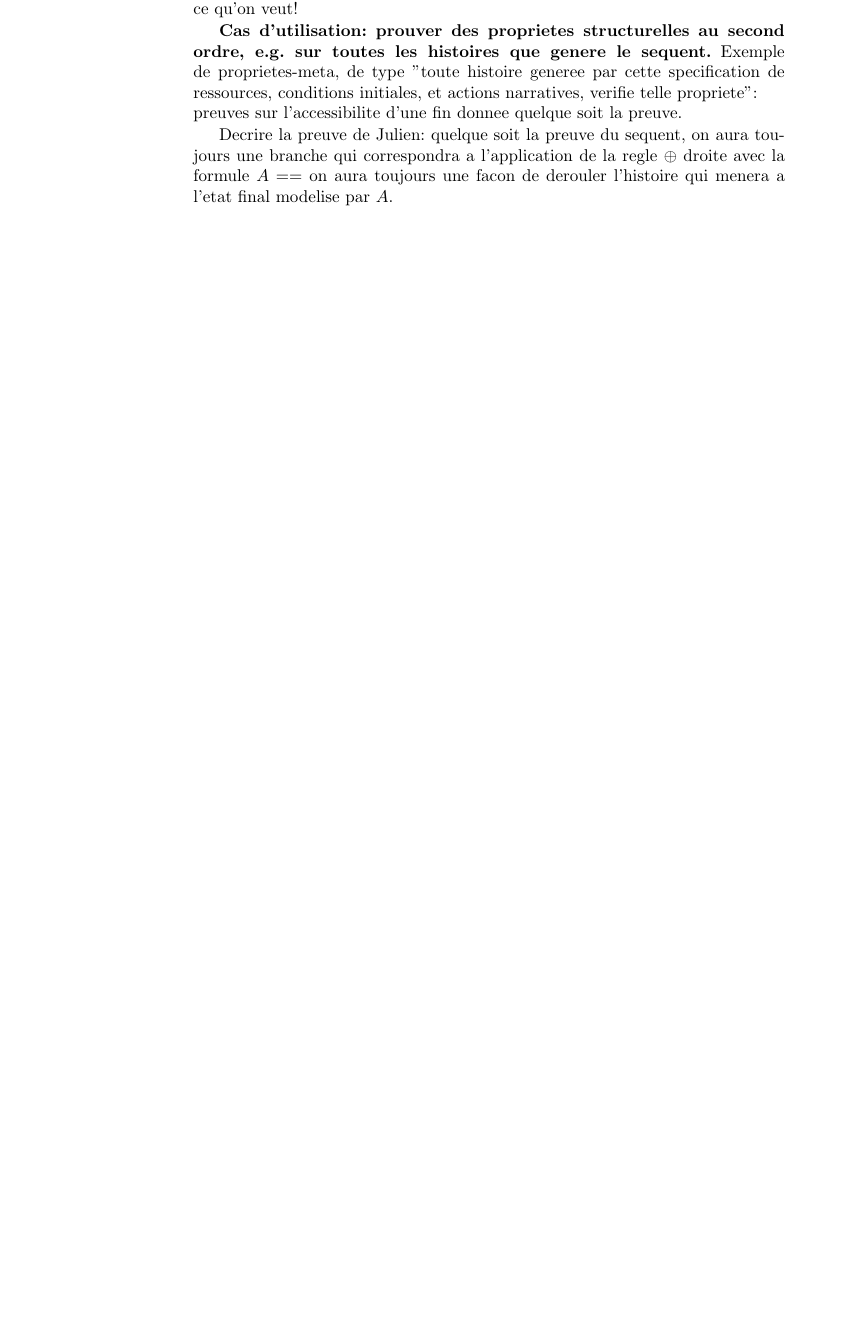
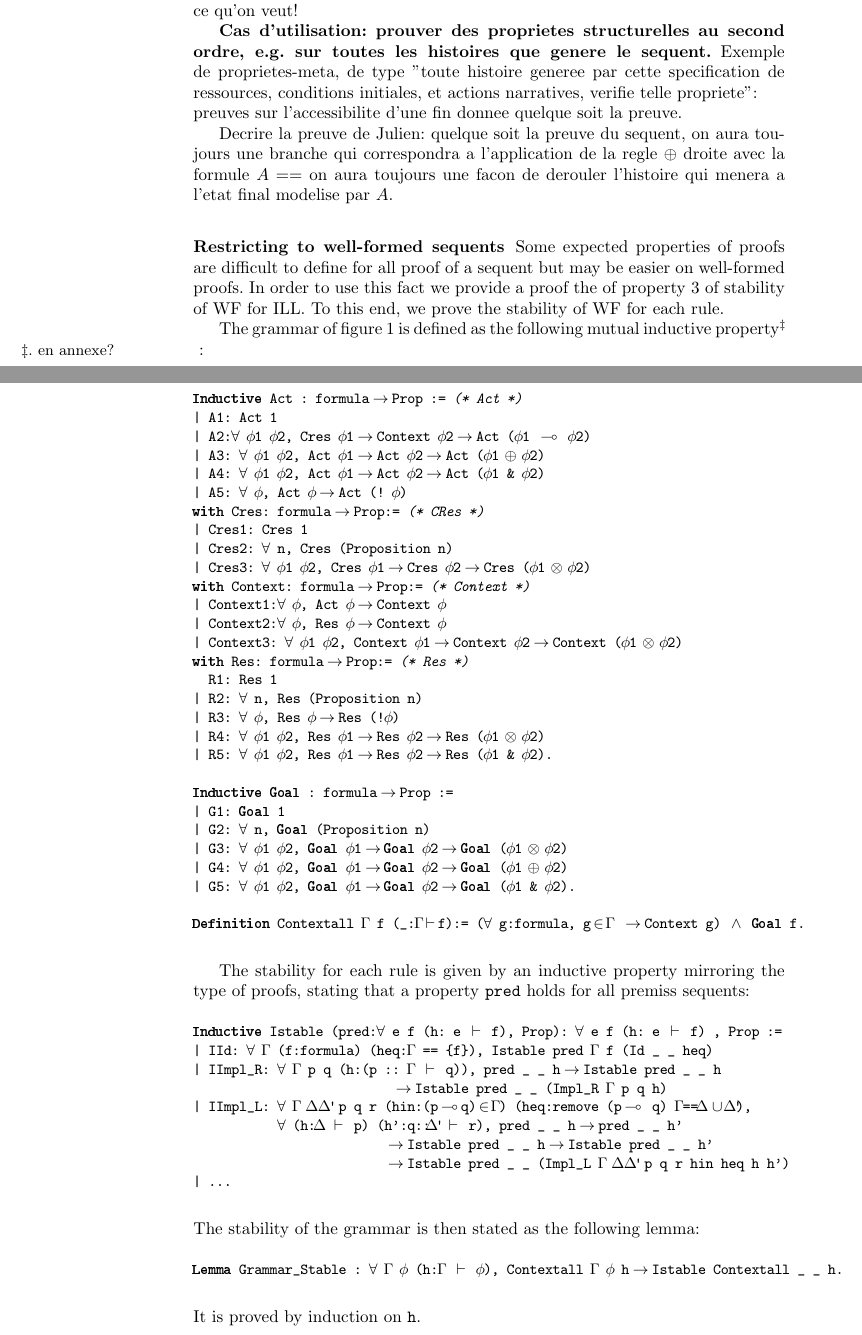
Before and after one commit to Matafou/ill_narratives, a LaTeX paper (Submission/ITP2011_Coq_Emma.tex, which reads Submission/lstcoq.sty): part of page 8 of 9 before the commit and two parts of pages 8 and 9 of 11 after it, the two joined at a grey line, cut so that both start at the same text, the shorter picture padded with empty space. Compiled offline with pdfLaTeX.

Commit message:
Ajout de la preuve de stabilite.
git-svn-id: svn+ssh://cplex.ensiie.fr/home/julien.forest/svnpub/ill_coq@79 c0685fd8-6de5-4121-bad2-4297bca5a80f

```diff
--- a/Submission/ITP2011_Coq_Emma.tex
+++ b/Submission/ITP2011_Coq_Emma.tex
@@ -1,6 +1,7 @@
 \documentclass[runningheads,a4paper]{llncs}
 \usepackage{marginote}%A enlever avant envoi
 \usepackage{textcomp}
+\usepackage{amsmath}
 \usepackage{amssymb}
 \newcommand{\N}{\mathbb{N}}
 
@@ -27,6 +28,7 @@
 \newcommand{\plab}[1]{\RightLabel{($#1$)}}
 \newcommand{\uinf}[1]{\UnaryInfC{#1}}
 \newcommand{\binf}[1]{\BinaryInfC{#1}}
+\DeclareMathOperator{\wf}{WF}
 
 
 \begin{document}
@@ -379,6 +404,73 @@ Decrire la preuve de Julien: quelque soit la preuve du sequent, on aura toujours
 %\textbf{Cas d'utilisation 4: exhiber une instance particuliere de narration interactive, qui verifie une propriete structurelle donnee}
 %Avec l'exemple: exhiber une histoire interactive ayant plusieurs fins possibles suivant le "chemin" parcouru par l'utilisateur. ajout, au second ordre, de contraintes sur la recherche de preuve. Permet de resoudre des problemes non traites?
 %Lorsque tactiques pour automatiser seront definies, cela permettra de rechercher/generer des histoires verifiant certaines proprietes structurelles: presence de fins alternatives etc.
+
+\subsubsection{Restricting to well-formed sequents}
+\label{sec:restrict}
+
+Some expected properties of proofs are difficult to define for all
+proof of a sequent but may be easier on well-formed proofs. In order
+to use this fact we provide a proof the of property~\ref{def:stab} of
+stability of $\wf$ for ILL. To this end, we prove the stability of
+$\wf$ for each rule.
+
+The grammar of figure~\ref{fig:sequent_grammars} is defined as the following
+mutual inductive property\marginote{en annexe?}:
+\begin{lstlisting}
+Inductive Act : formula -> Prop := (* Act *)
+| A1: Act 1
+| A2:forall \phi1 \phi2, Cres \phi1 -> Context \phi2 -> Act (\phi1 -o \phi2)
+| A3: forall \phi1 \phi2, Act \phi1 -> Act \phi2 -> Act (\phi1 ++ \phi2)
+| A4: forall \phi1 \phi2, Act \phi1 -> Act \phi2 -> Act (\phi1 & \phi2)
+| A5: forall \phi, Act \phi -> Act (! \phi)
+with Cres: formula -> Prop:= (* CRes *)
+| Cres1: Cres 1
+| Cres2: forall n, Cres (Proposition n)
+| Cres3: forall \phi1 \phi2, Cres \phi1 -> Cres \phi2 -> Cres (\phi1 ** \phi2)
+with Context: formula -> Prop:= (* Context *)
+| Context1:forall \phi, Act \phi -> Context \phi
+| Context2:forall \phi, Res \phi -> Context \phi
+| Context3: forall \phi1 \phi2, Context \phi1 -> Context \phi2 -> Context (\phi1 ** \phi2)
+with Res: formula -> Prop:= (* Res *)
+  R1: Res 1
+| R2: forall n, Res (Proposition n)
+| R3: forall \phi, Res \phi -> Res (!\phi)
+| R4: forall \phi1 \phi2, Res \phi1 -> Res \phi2 -> Res (\phi1 ** \phi2)
+| R5: forall \phi1 \phi2, Res \phi1 -> Res \phi2 -> Res (\phi1 & \phi2).
+
+Inductive Goal : formula -> Prop :=
+| G1: Goal 1
+| G2: forall n, Goal (Proposition n)
+| G3: forall \phi1 \phi2, Goal \phi1 -> Goal \phi2 -> Goal (\phi1 ** \phi2)
+| G4: forall \phi1 \phi2, Goal \phi1 -> Goal \phi2 -> Goal (\phi1 ++ \phi2)
+| G5: forall \phi1 \phi2, Goal \phi1 -> Goal \phi2 -> Goal (\phi1 & \phi2).
+
+Definition Contextall \G f (_:\G|-f):= (forall g:formula, g\in\G  -> Context g) /\ Goal f.
+\end{lstlisting}
+
+
+
+The stability for each rule is given by an inductive property mirroring the type
+of proofs, stating that a property \texttt{pred} holds for all premiss sequents:
+
+\begin{lstlisting}
+Inductive Istable (pred:forall e f (h: e |- f), Prop): forall e f (h: e |- f) , Prop :=
+| IId: forall \G (f:formula) (heq:\G == {f}), Istable pred \G f (Id _ _ heq)
+| IImpl_R: forall \G p q (h:(p :: \G |- q)), pred _ _ h -> Istable pred _ _ h
+                           -> Istable pred _ _ (Impl_R \G p q h)
+| IImpl_L: forall \G \D \E p q r (hin:(p-oq)\in\G) (heq:remove (p-o q) \G==\D\U\E),
+           forall (h:\D |- p) (h':q::\E |- r), pred _ _ h -> pred _ _ h'
+                          -> Istable pred _ _ h -> Istable pred _ _ h'
+                          -> Istable pred _ _ (Impl_L \G \D \E p q r hin heq h h')
+| ...
+\end{lstlisting}
+The stability of the grammar is then stated as the following lemma:
+\begin{lstlisting}
+Lemma Grammar_Stable : forall \G \phi (h:\G |- \phi), Contextall \G \phi h -> Istable Contextall _ _ h.
+\end{lstlisting}
+It is proved by induction on \texttt{h}.
+
+
 \section{Conclusion}
 On a montre que: un couplage ILL et Proof assistant fourni un outil puissant pour etudier les proprietes structurelles de narrations interactives.\\
 On a fourni: une methode d'encodage narration vers sequent ILL, une methode pour prouver ce sequent en Coq, un algorithme d'interpretation d'une telle preuve en une narration interactive.\\
--- a/Submission/lstcoq.sty
+++ b/Submission/lstcoq.sty
@@ -30,7 +30,8 @@
 {**}{{$\otimes$}}1{++}{{$\oplus$}}1%
 {\\O}{{$\emptyset$}}1{\\in}{{$\in$}}2%
 {\\Top}{{$\top$}}1{\\U}{{$\cup$}}3%
-{\\!}{{$\!$}}1%
+{\\!}{{$\!$}}1{\\phi}{{$\phi$}}1%
+%{_1}{{$_1$}}1{_2}{{$_2$}}%
 % {_0}{{${}_{\tt 0}${}}}1%
 % {_1}{{${}_{\tt 1}${}}}1%
 % {_2}{{${}_{\tt 2}${}}}1%
```
Also changed, not shown: Submission/ITP2011_Coq_Emma.tex (25 more changed lines).
